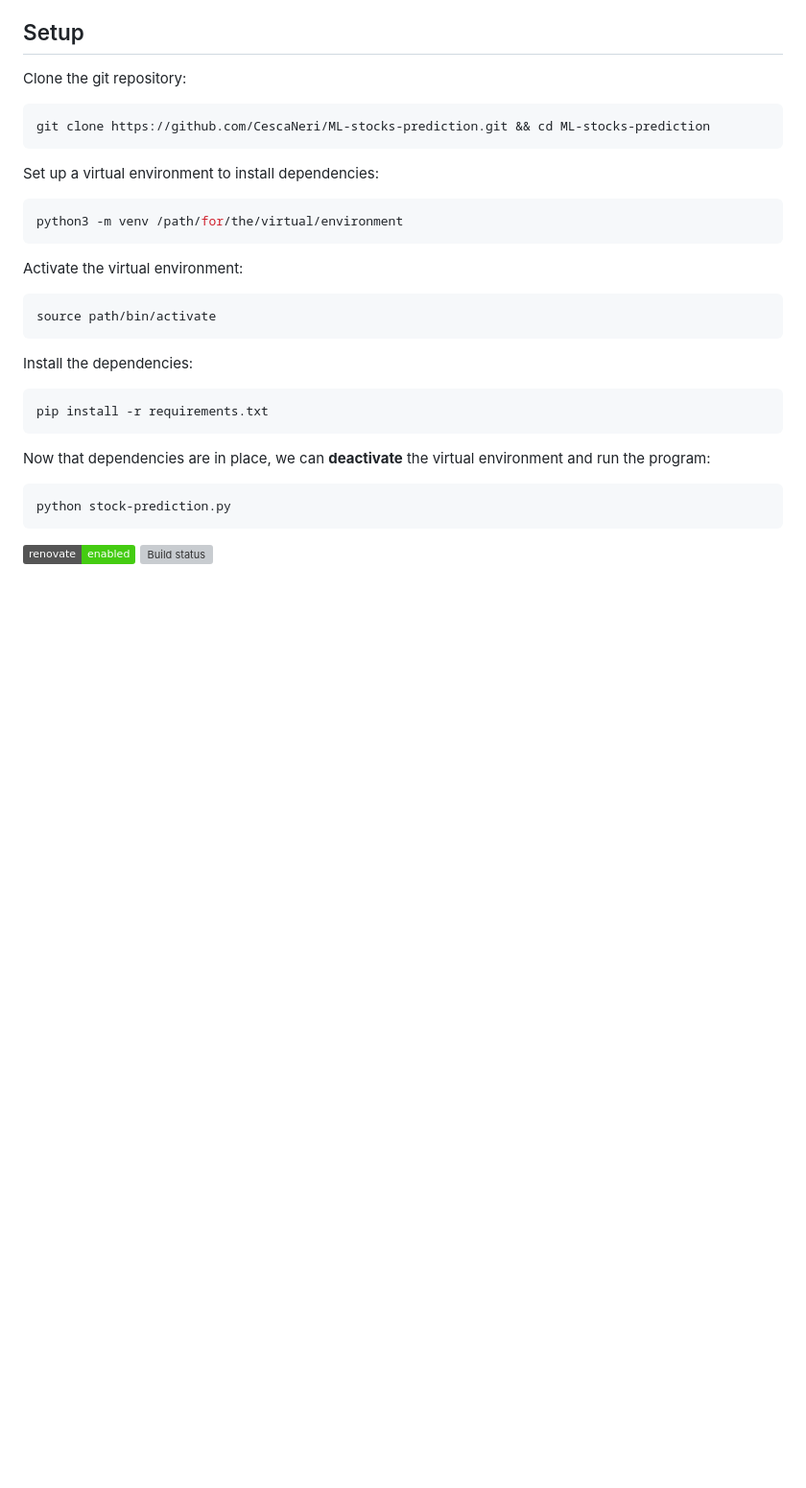
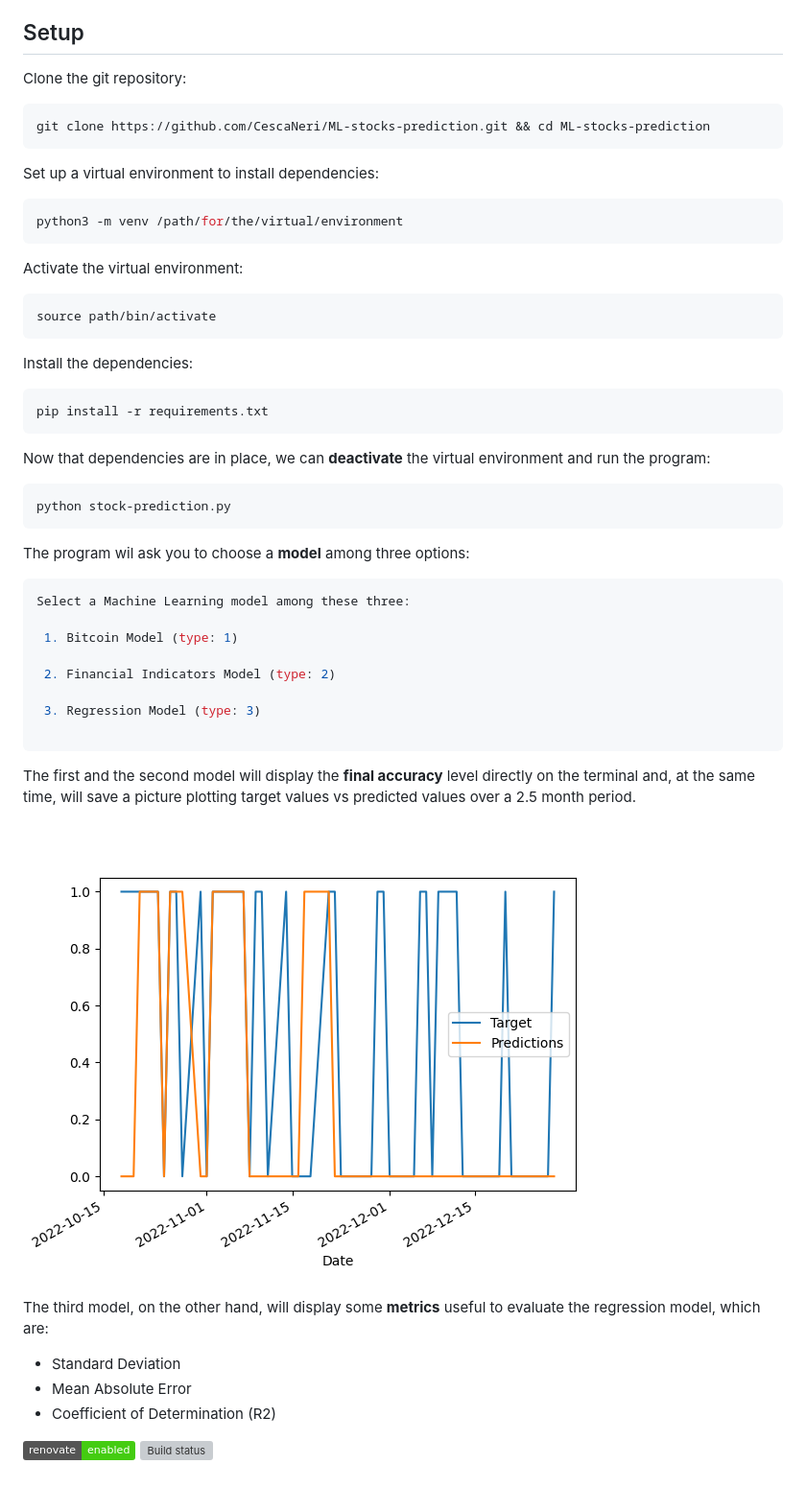
Before and after one commit to CescaNeri/ML-stocks-prediction, a Markdown page: README.md, the part around the change. Shown: that part at 96% size. GitHub-like rendering; pictures changed too: model-two-financial.png (added); badges without logos; blank space fills up the shorter version; grey boxes are pictures that could not be loaded.

Commit message:
add graph

````diff
--- a/README.md
+++ b/README.md
@@ -58,5 +58,28 @@ Now that dependencies are in place, we can **deactivate** the virtual environmen
 python stock-prediction.py
 ```
 
+The program wil ask you to choose a **model** among three options:
+
+```bash
+Select a Machine Learning model among these three:
+
+ 1. Bitcoin Model (type: 1)
+
+ 2. Financial Indicators Model (type: 2)
+
+ 3. Regression Model (type: 3)
+
+```
+
+The first and the second model will display the **final accuracy** level directly on the terminal and, at the same time, will save a picture plotting target values vs predicted values over a 2.5 month period.
+
+![plot](model-two-financial.png)
+
+The third model, on the other hand, will display some **metrics** useful to evaluate the regression model, which are:
+
+- Standard Deviation
+- Mean Absolute Error
+- Coefficient of Determination (R2)
+
 [![Renovate enabled](https://img.shields.io/badge/renovate-enabled-brightgreen.svg)](https://renovatebot.com/)
 [![Build status](https://github.com/renovatebot/renovate/workflows/build/badge.svg)](https://github.com/renovatebot/renovate/actions)
````
Also changed, not shown: model-one-bitcoin.png (added).
